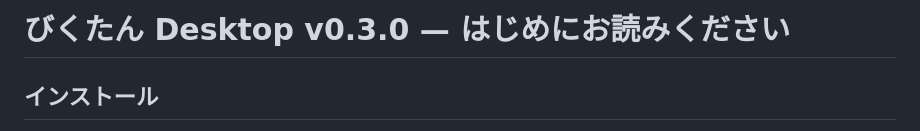
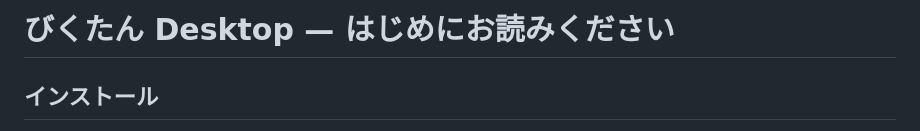
Before and after one commit to kemepan/bikunavi-desktop, a Markdown page: DISTRIBUTION_README.md, the part around the change. Rendered like a GitHub page.

```diff
--- a/DISTRIBUTION_README.md
+++ b/DISTRIBUTION_README.md
@@ -1,4 +1,4 @@
-# びくたん Desktop v0.3.0 — はじめにお読みください
+# びくたん Desktop — はじめにお読みください
 
 ## インストール
 
```
Also changed, not shown: docs/ROADMAP.md (+48 -4 lines), docs/公開手順-Windows.md (+1 -1 lines).
